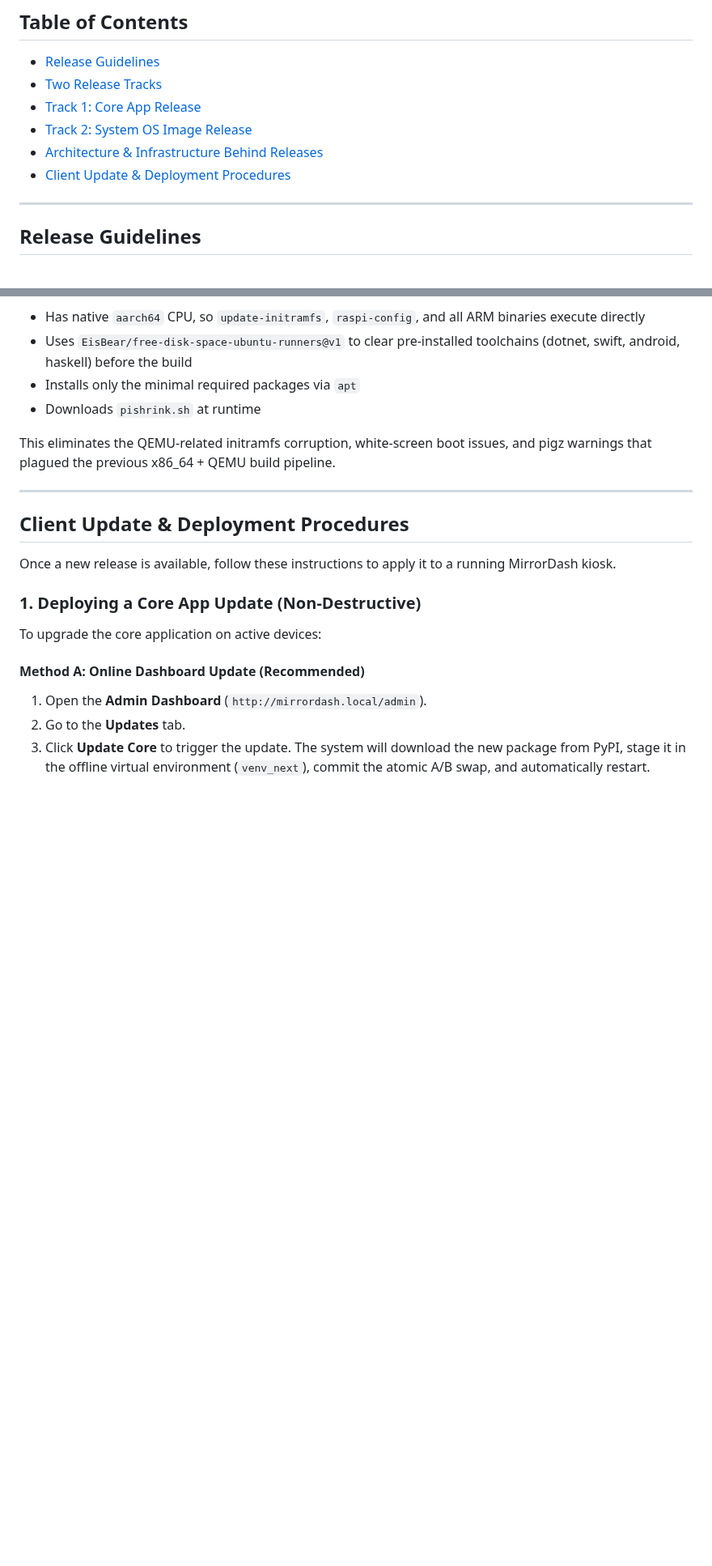
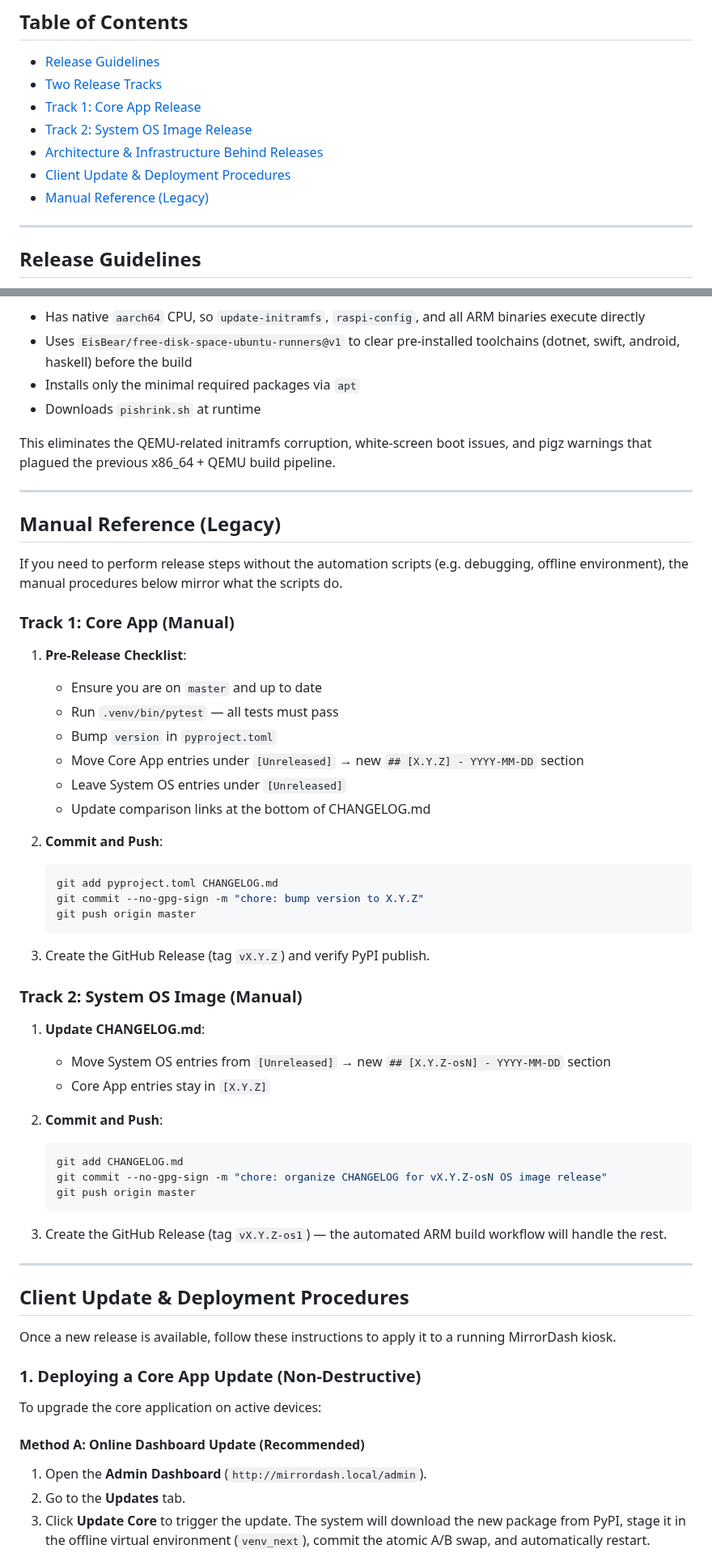
Before and after one commit to Menturan/MirrorDash, a Markdown page: RELEASING.md, 2 parts joined by grey strips. Shown at 81% size. Rendered like a GitHub page; blank space fills up the shorter version.

````diff
--- a/RELEASING.md
+++ b/RELEASING.md
@@ -22,6 +22,7 @@ This document outlines the release, testing, and deployment workflows for Mirror
 - [Track 2: System OS Image Release](#track-2-system-os-image-release)
 - [Architecture & Infrastructure Behind Releases](#architecture--infrastructure-behind-releases)
 - [Client Update & Deployment Procedures](#client-update--deployment-procedures)
+- [Manual Reference (Legacy)](#manual-reference-legacy)
 
 ---
 
@@ -179,6 +182,46 @@ The OS image is built on `ubuntu-24.04-arm64` GitHub Actions runners — real AR
 - Downloads `pishrink.sh` at runtime
 
 This eliminates the QEMU-related initramfs corruption, white-screen boot issues, and pigz warnings that plagued the previous x86_64 + QEMU build pipeline.
+
+---
+
+## Manual Reference (Legacy)
+
+If you need to perform release steps without the automation scripts (e.g. debugging, offline environment), the manual procedures below mirror what the scripts do.
+
+### Track 1: Core App (Manual)
+
+1. **Pre-Release Checklist**:
+   - Ensure you are on `master` and up to date
+   - Run `.venv/bin/pytest` — all tests must pass
+   - Bump `version` in `pyproject.toml`
+   - Move Core App entries under `[Unreleased]` → new `## [X.Y.Z] - YYYY-MM-DD` section
+   - Leave System OS entries under `[Unreleased]`
+   - Update comparison links at the bottom of CHANGELOG.md
+
+2. **Commit and Push**:
+   ```bash
+   git add pyproject.toml CHANGELOG.md
+   git commit --no-gpg-sign -m "chore: bump version to X.Y.Z"
+   git push origin master
+   ```
+
+3. Create the GitHub Release (tag `vX.Y.Z`) and verify PyPI publish.
+
+### Track 2: System OS Image (Manual)
+
+1. **Update CHANGELOG.md**:
+   - Move System OS entries from `[Unreleased]` → new `## [X.Y.Z-osN] - YYYY-MM-DD` section
+   - Core App entries stay in `[X.Y.Z]`
+
+2. **Commit and Push**:
+   ```bash
+   git add CHANGELOG.md
+   git commit --no-gpg-sign -m "chore: organize CHANGELOG for vX.Y.Z-osN OS image release"
+   git push origin master
+   ```
+
+3. Create the GitHub Release (tag `vX.Y.Z-os1`) — the automated ARM build workflow will handle the rest.
 
 ---
 
````
Also changed, not shown: other parts of RELEASING.md (+43 -41 lines).
